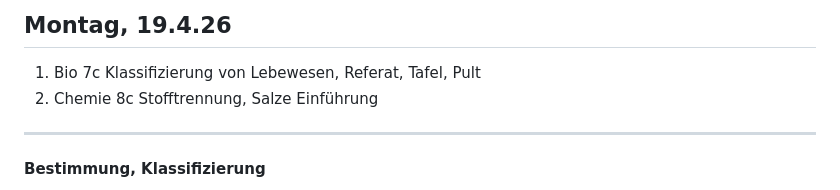
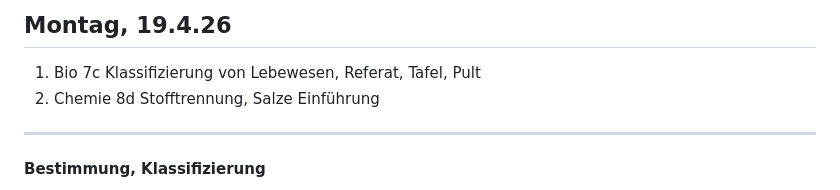
Before and after one commit to ms914/my-slides, a Markdown page: slides.md, the part around the change. Drawn GitHub-style.

Commit message:
slides.md aktualisieren

```diff
--- a/slides.md
+++ b/slides.md
@@ -19,7 +19,7 @@ ausstehende Referate:
 
 ## Montag, 19.4.26
 1. Bio 7c Klassifizierung von Lebewesen, Referat, Tafel, Pult
-2. Chemie 8c Stofftrennung, Salze Einführung
+2. Chemie 8d Stofftrennung, Salze Einführung
 
 ---
 
```
